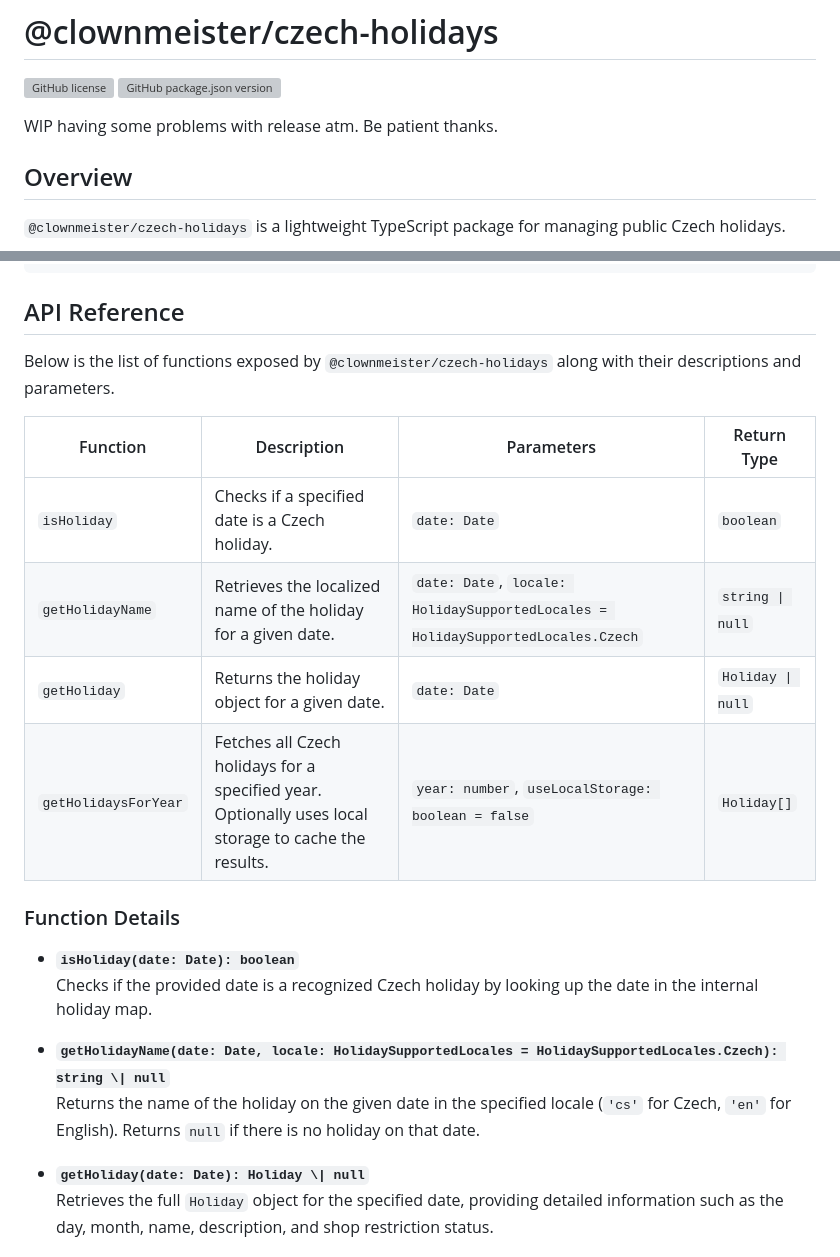
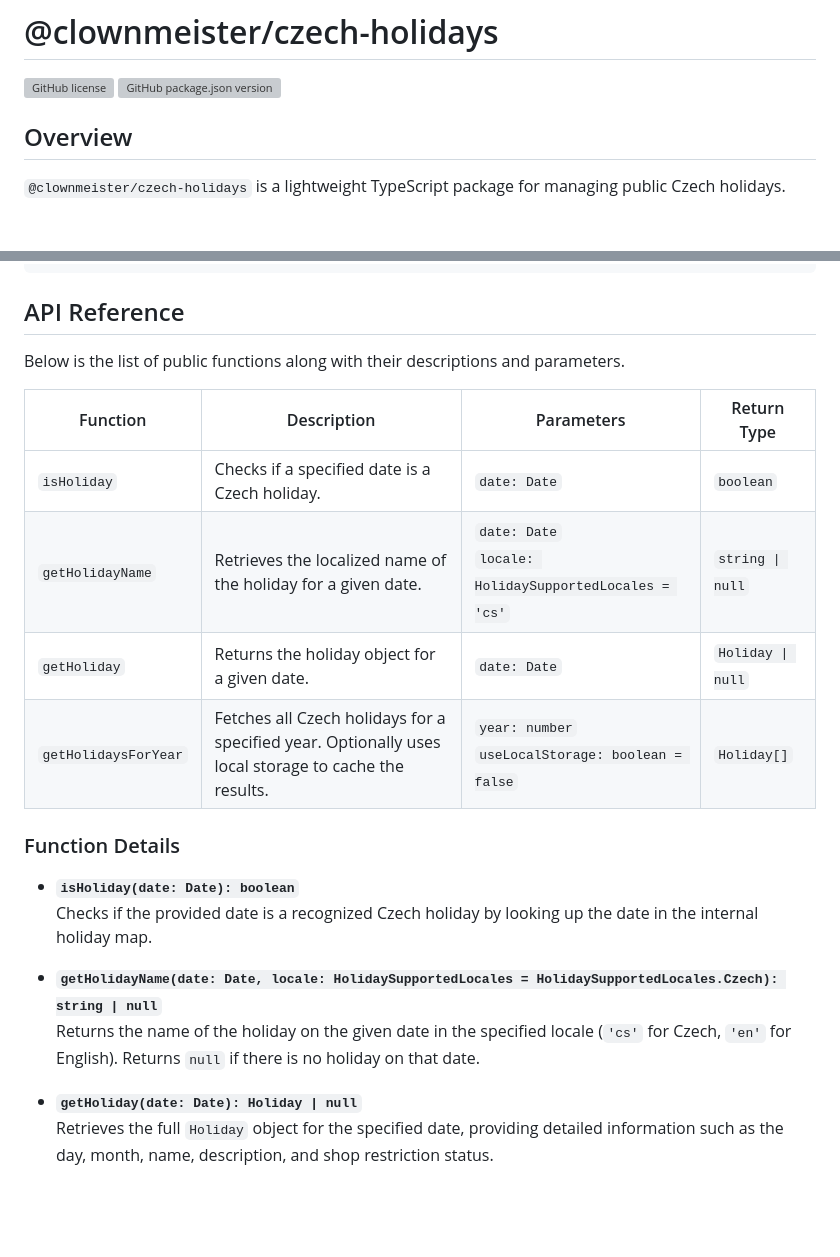
Before and after one commit to clownmeister/czech-holidays, a Markdown page: README.md, 2 parts joined by grey strips. GitHub-like rendering; blank space fills up the shorter version; grey boxes are pictures that could not be loaded.

Commit message:
feat: update readme

```diff
--- a/README.md
+++ b/README.md
@@ -2,8 +2,6 @@
 
 ![GitHub license](https://img.shields.io/github/license/clownmeister/czech-holidays?style=flat-square)
 ![GitHub package.json version](https://img.shields.io/github/package-json/v/clownmeister/czech-holidays?style=flat-square)
-
-WIP having some problems with release atm. Be patient thanks.
 
 ## Overview
 
@@ -31,25 +29,25 @@ yarn add @clownmeister/czech-holidays
 
 ## API Reference
 
-Below is the list of functions exposed by `@clownmeister/czech-holidays` along with their descriptions and parameters.
+Below is the list of public functions along with their descriptions and parameters.
 
-| Function             | Description                                                                                          | Parameters                                                                      | Return Type       |
-|----------------------|------------------------------------------------------------------------------------------------------|---------------------------------------------------------------------------------|-------------------|
-| `isHoliday`          | Checks if a specified date is a Czech holiday.                                                       | `date: Date`                                                                    | `boolean`         |
-| `getHolidayName`     | Retrieves the localized name of the holiday for a given date.                                        | `date: Date`, `locale: HolidaySupportedLocales = HolidaySupportedLocales.Czech` | `string \| null`  |
-| `getHoliday`         | Returns the holiday object for a given date.                                                         | `date: Date`                                                                    | `Holiday \| null` |
-| `getHolidaysForYear` | Fetches all Czech holidays for a specified year. Optionally uses local storage to cache the results. | `year: number`, `useLocalStorage: boolean = false`                              | `Holiday[]`       |
+| Function             | Description                                                                                          | Parameters                                                | Return Type       |
+|----------------------|------------------------------------------------------------------------------------------------------|-----------------------------------------------------------|-------------------|
+| `isHoliday`          | Checks if a specified date is a Czech holiday.                                                       | `date: Date`                                              | `boolean`         |
+| `getHolidayName`     | Retrieves the localized name of the holiday for a given date.                                        | `date: Date`<br/>`locale: HolidaySupportedLocales = 'cs'` | `string \| null`  |
+| `getHoliday`         | Returns the holiday object for a given date.                                                         | `date: Date`                                              | `Holiday \| null` |
+| `getHolidaysForYear` | Fetches all Czech holidays for a specified year. Optionally uses local storage to cache the results. | `year: number`<br/>`useLocalStorage: boolean = false`     | `Holiday[]`       |
 
 ### Function Details
 
 - **`isHoliday(date: Date): boolean`**
   Checks if the provided date is a recognized Czech holiday by looking up the date in the internal holiday map.
 
-- **`getHolidayName(date: Date, locale: HolidaySupportedLocales = HolidaySupportedLocales.Czech): string \| null`**
+- **`getHolidayName(date: Date, locale: HolidaySupportedLocales = HolidaySupportedLocales.Czech): string | null`**
   Returns the name of the holiday on the given date in the specified locale (`'cs'` for Czech, `'en'` for English).
   Returns `null` if there is no holiday on that date.
 
-- **`getHoliday(date: Date): Holiday \| null`**
+- **`getHoliday(date: Date): Holiday | null`**
   Retrieves the full `Holiday` object for the specified date, providing detailed information such as the day, month,
   name, description, and shop restriction status.
 
```
